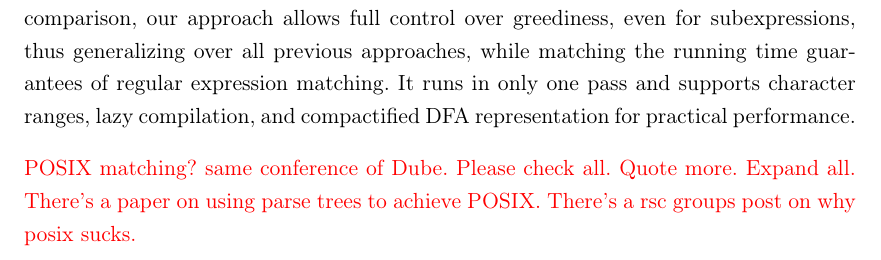
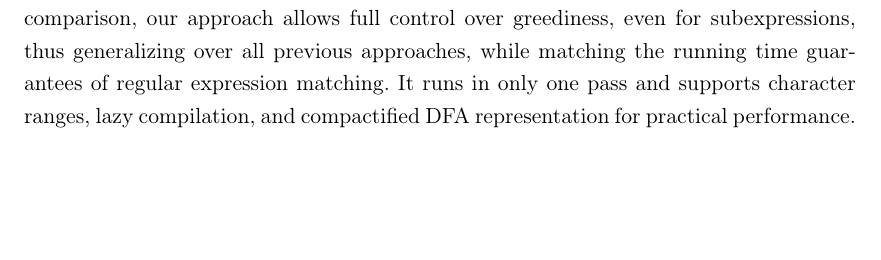
Before and after one commit to zombiecalypse/ParseTreeRegexTheMasterThesis, a LaTeX thesis (tdfa-regex.tex): part of page 18 of 65, cut so that both start at the same text, the shorter picture padded with empty space. Compiled offline with pdfLaTeX.

Commit message:
Remove NES nit

```diff
--- a/tdfa-regex.tex
+++ b/tdfa-regex.tex
@@ -674,11 +674,6 @@ greediness, even for subexpressions, thus generalizing over all previous
 approaches, while matching the running time guarantees of regular expression
 matching. It runs in only one pass and supports character ranges, lazy
 compilation, and compactified DFA representation for practical performance.
-
-\nes{POSIX matching? same conference of Dube. Please check all. Quote more.
-Expand all.
-There's a paper on using parse trees to achieve POSIX. There's a rsc groups
-post on why posix sucks.}
 
 \chapter{Algorithm} \seclabel{algo}
 We will describe our algorithm in this chapter. Since it is based on previous
```
